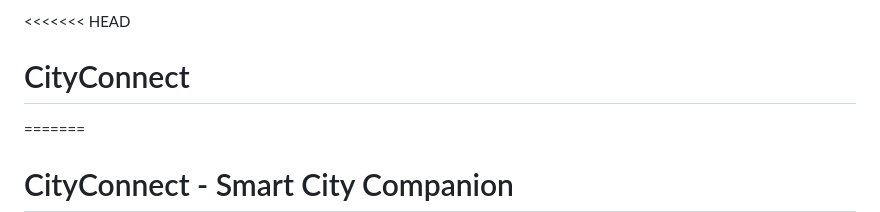
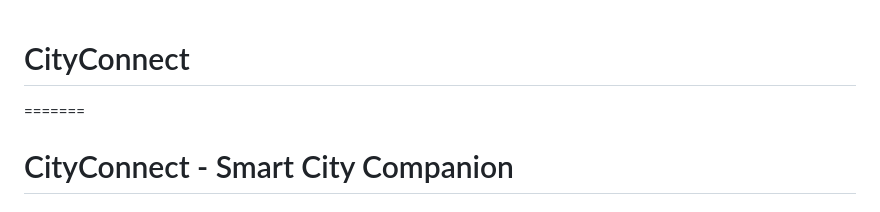
Before and after one commit to TerenceLCM/CityConnect, a Markdown page: README.md, the part around the change. Drawn GitHub-style.

```diff
--- a/README.md
+++ b/README.md
@@ -1,4 +1,3 @@
-<<<<<<< HEAD
 # CityConnect
 =======
 # CityConnect - Smart City Companion
```
